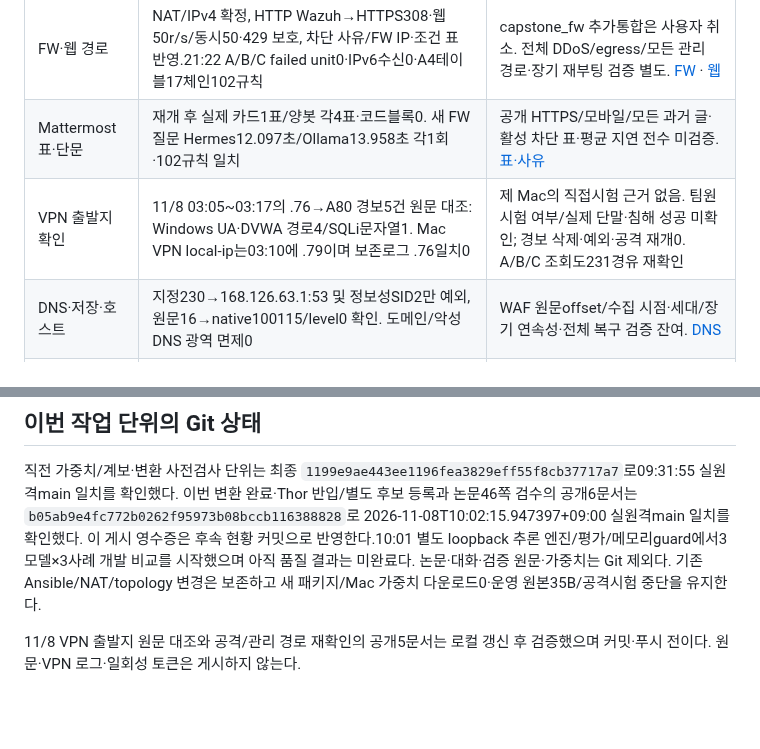
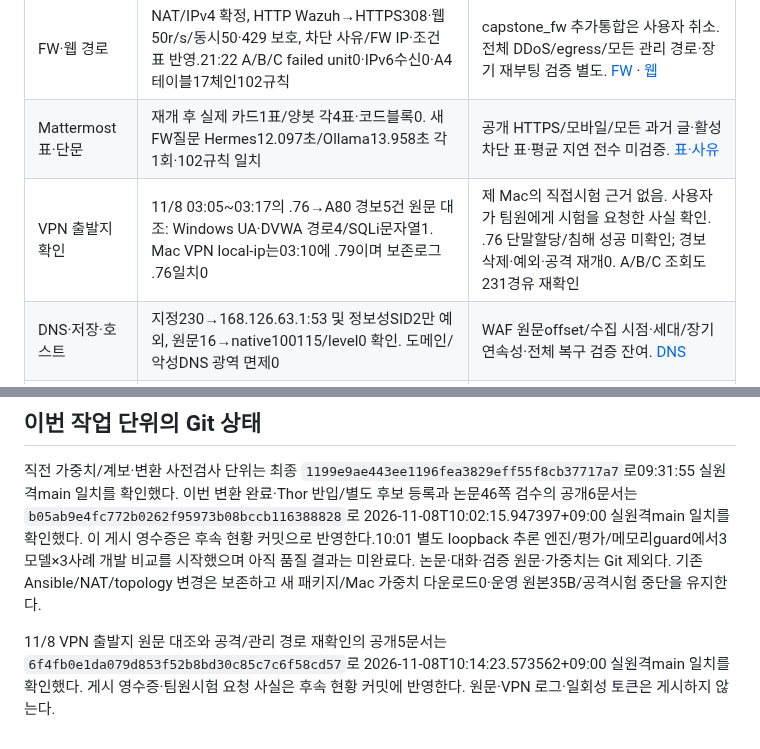
Before and after one commit to 0patata0/Groot_AI_SOC, a Markdown page: STATUS.md, 2 parts joined by grey strips. GitHub-like rendering; blank space fills up the shorter version.

Commit message:
Record route-policy publication and authorized team-test context

```diff
--- a/STATUS.md
+++ b/STATUS.md
@@ -28,7 +28,7 @@
 |---|---|---|
 | FW·웹 경로 | NAT/IPv4 확정, HTTP Wazuh→HTTPS308·웹50r/s/동시50·429 보호, 차단 사유/FW IP·조건 표 반영.21:22 A/B/C failed unit0·IPv6수신0·A4테이블17체인102규칙 | capstone_fw 추가통합은 사용자 취소. 전체 DDoS/egress/모든 관리 경로·장기 재부팅 검증 별도. [FW](infra/mcp/fw-consolidation.md) · [웹](infra/validation/web-traffic/README.md) |
 | Mattermost 표·단문 | 재개 후 실제 카드1표/양봇 각4표·코드블록0. 새 FW질문 Hermes12.097초/Ollama13.958초 각1회·102규칙 일치 | 공개 HTTPS/모바일/모든 과거 글·활성 차단 표·평균 지연 전수 미검증. [표·사유](infra/mcp/containment-display.md) |
-| VPN 출발지 확인 | 11/8 03:05~03:17의 .76→A80 경보5건 원문 대조: Windows UA·DVWA 경로4/SQLi문자열1. Mac VPN local-ip는03:10에 .79이며 보존로그 .76일치0 | 제 Mac의 직접시험 근거 없음. 팀원 시험 여부/실제 단말·침해 성공 미확인; 경보 삭제·예외·공격 재개0. A/B/C 조회도231경유 재확인 |
+| VPN 출발지 확인 | 11/8 03:05~03:17의 .76→A80 경보5건 원문 대조: Windows UA·DVWA 경로4/SQLi문자열1. Mac VPN local-ip는03:10에 .79이며 보존로그 .76일치0 | 제 Mac의 직접시험 근거 없음. 사용자가 팀원에게 시험을 요청한 사실 확인. .76 단말할당/침해 성공 미확인; 경보 삭제·예외·공격 재개0. A/B/C 조회도231경유 재확인 |
 | DNS·저장·호스트 | 지정230→168.126.63.1:53 및 정보성SID2만 예외, 원문16→native100115/level0 확인. 도메인/악성DNS 광역 면제0 | WAF 원문offset/수집 시점·세대/장기 연속성·전체 복구 검증 잔여. [DNS](infra/validation/dns-noise/README.md) |
 | 웹 근거·필수 읽기 | 실제 등록 대상/agent와 호스트·백엔드 읽기 연결. 과거 DVWA1행 MCP 복구/정제14,143행·구간/서비스 우선 검색, 정확 사건 시각/인자 검증 | 최근/보관 표본은 전체 무손실이나 침해 부재 증명이 아님. 일부 과거구간0행·파싱 제외9·연속성 미확인. [이력 조회](infra/mcp/web-history.md) |
 | 공개 웹·대응 | WAF On/UI·API 경유·제어 관리자231/32+인증. 단일 DVWA SQLi WAF403→Wazuh→LLM MCP→600초FW/카드→만료/302복구 | 실제 Log4 앱503/등록 HTTP3개 중지·다른 공격/유지/해제/재차단·사건 종결 미완료. [단일 E2E](infra/validation/web-e2e/README.md) |
@@ -56,4 +56,4 @@
 
 직전 가중치/계보·변환 사전검사 단위는 최종 `1199e9ae443ee1196fea3829eff55f8cb37717a7`로09:31:55 실원격main 일치를 확인했다. 이번 변환 완료·Thor 반입/별도 후보 등록과 논문46쪽 검수의 공개6문서는 `b05ab9e4fc772b0262f95973b08bccb116388828`로 2026-11-08T10:02:15.947397+09:00 실원격main 일치를 확인했다. 이 게시 영수증은 후속 현황 커밋으로 반영한다.10:01 별도 loopback 추론 엔진/평가/메모리guard에서3모델×3사례 개발 비교를 시작했으며 아직 품질 결과는 미완료다. 논문·대화·검증 원문·가중치는 Git 제외다. 기존 Ansible/NAT/topology 변경은 보존하고 새 패키지/Mac 가중치 다운로드0·운영 원본35B/공격시험 중단을 유지한다.
 
-11/8 VPN 출발지 원문 대조와 공격/관리 경로 재확인의 공개5문서는 로컬 갱신 후 검증했으며 커밋·푸시 전이다. 원문·VPN 로그·일회성 토큰은 게시하지 않는다.
+11/8 VPN 출발지 원문 대조와 공격/관리 경로 재확인의 공개5문서는 `6f4fb0e1da079d853f52b8bd30c85c7c6f58cd57`로 2026-11-08T10:14:23.573562+09:00 실원격main 일치를 확인했다. 게시 영수증·팀원시험 요청 사실은 후속 현황 커밋에 반영한다. 원문·VPN 로그·일회성 토큰은 게시하지 않는다.
```
